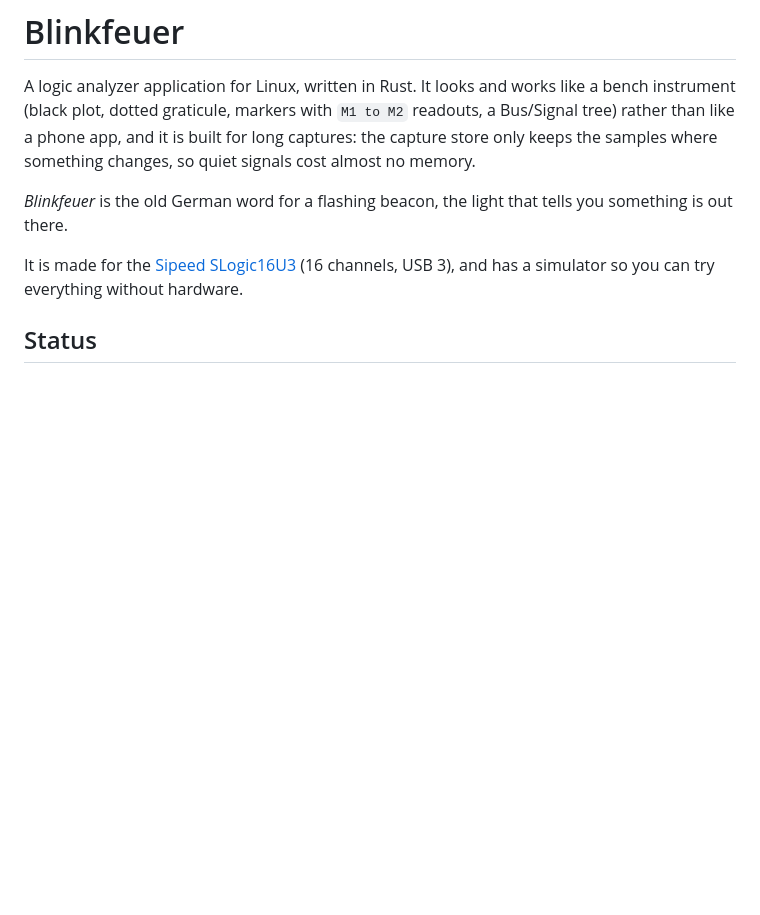
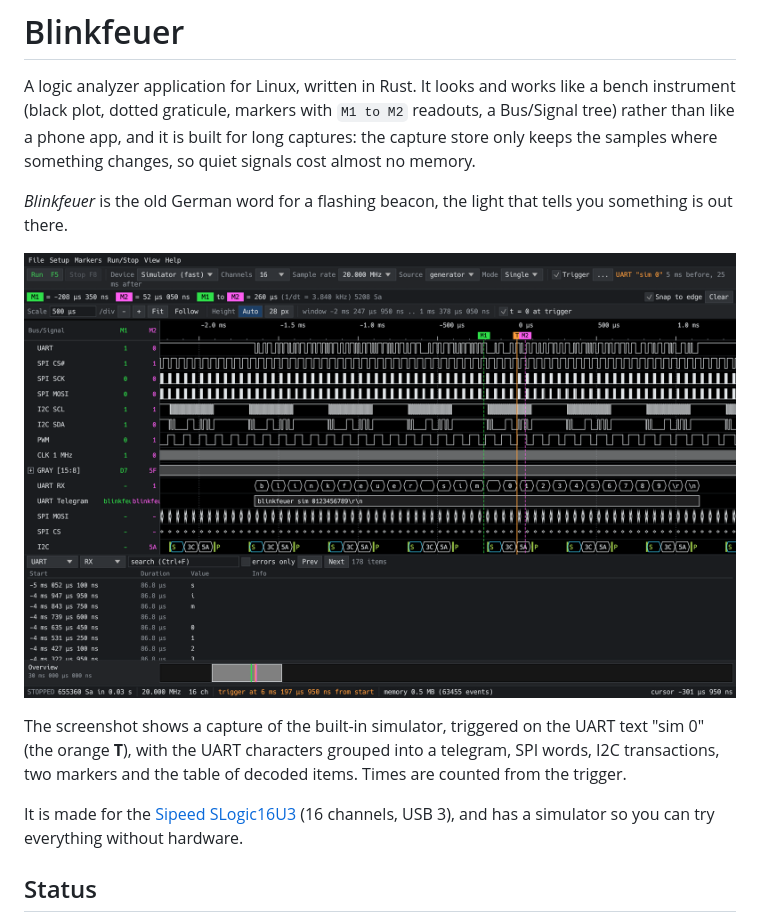
Before and after one commit to ZeroMips/blinkfeuer, a Markdown page: README.md, the part around the change. Rendered like a GitHub page; pictures changed too: docs/screenshot.png (added); blank space fills up the shorter version.

Commit message:
README: add a screenshot
Co-Authored-By: Claude Sonnet 5.5 <noreply@anthropic.com>

```diff
--- a/README.md
+++ b/README.md
@@ -6,6 +6,12 @@ phone app, and it is built for long captures: the capture store only keeps the s
 changes, so quiet signals cost almost no memory.
 
 *Blinkfeuer* is the old German word for a flashing beacon, the light that tells you something is out there.
+
+![Blinkfeuer showing a triggered capture of the simulator: UART, SPI and I2C decoded, with markers and the table of decoded items](docs/screenshot.png)
+
+The screenshot shows a capture of the built-in simulator, triggered on the UART text "sim 0" (the orange **T**), with
+the UART characters grouped into a telegram, SPI words, I2C transactions, two markers and the table of decoded items.
+Times are counted from the trigger.
 
 It is made for the [Sipeed SLogic16U3](https://wiki.sipeed.com/hardware/en/logic_analyzer/slogic16u3/slogic16u3.html)
 (16 channels, USB 3), and has a simulator so you can try everything without hardware.
```
